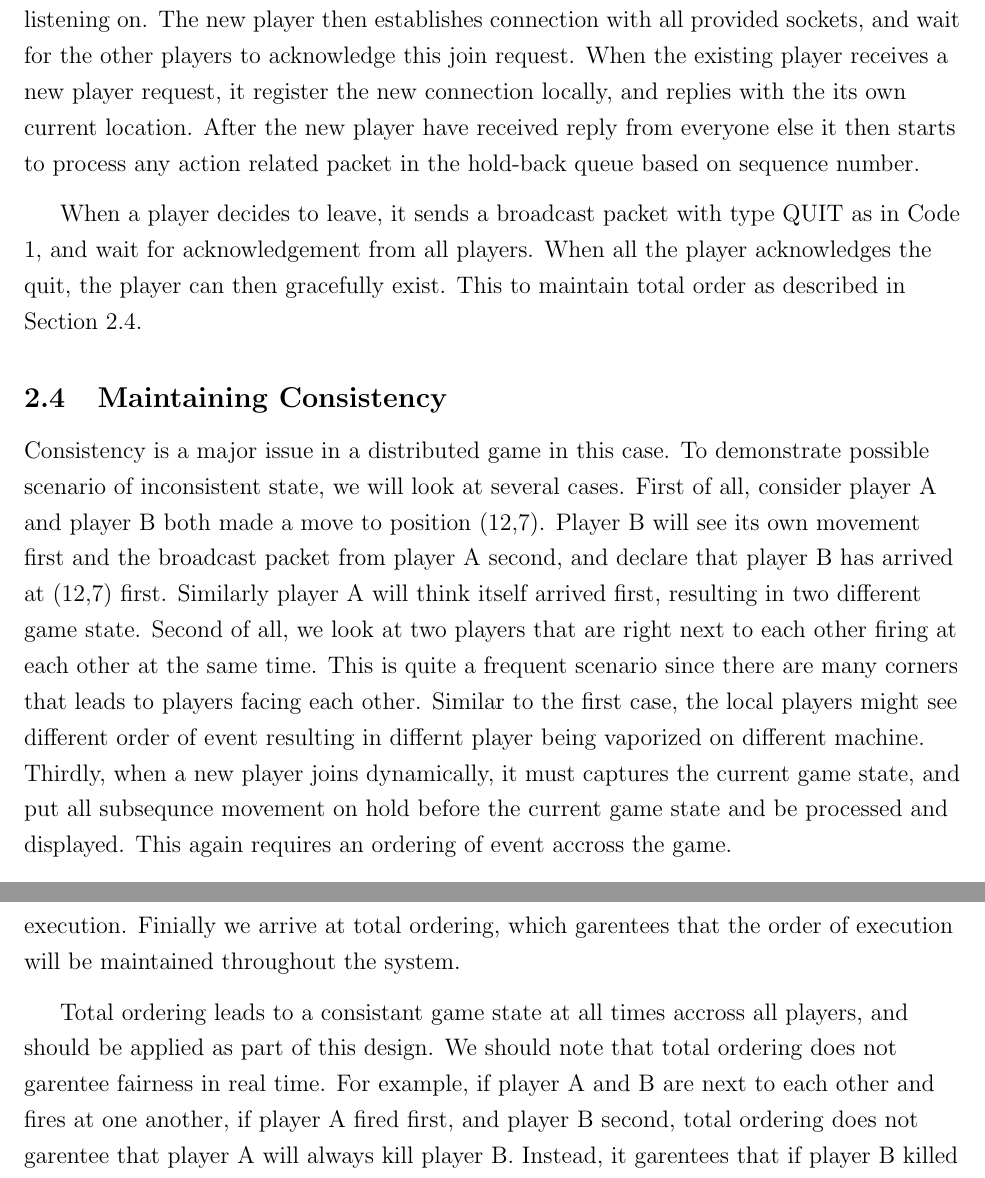
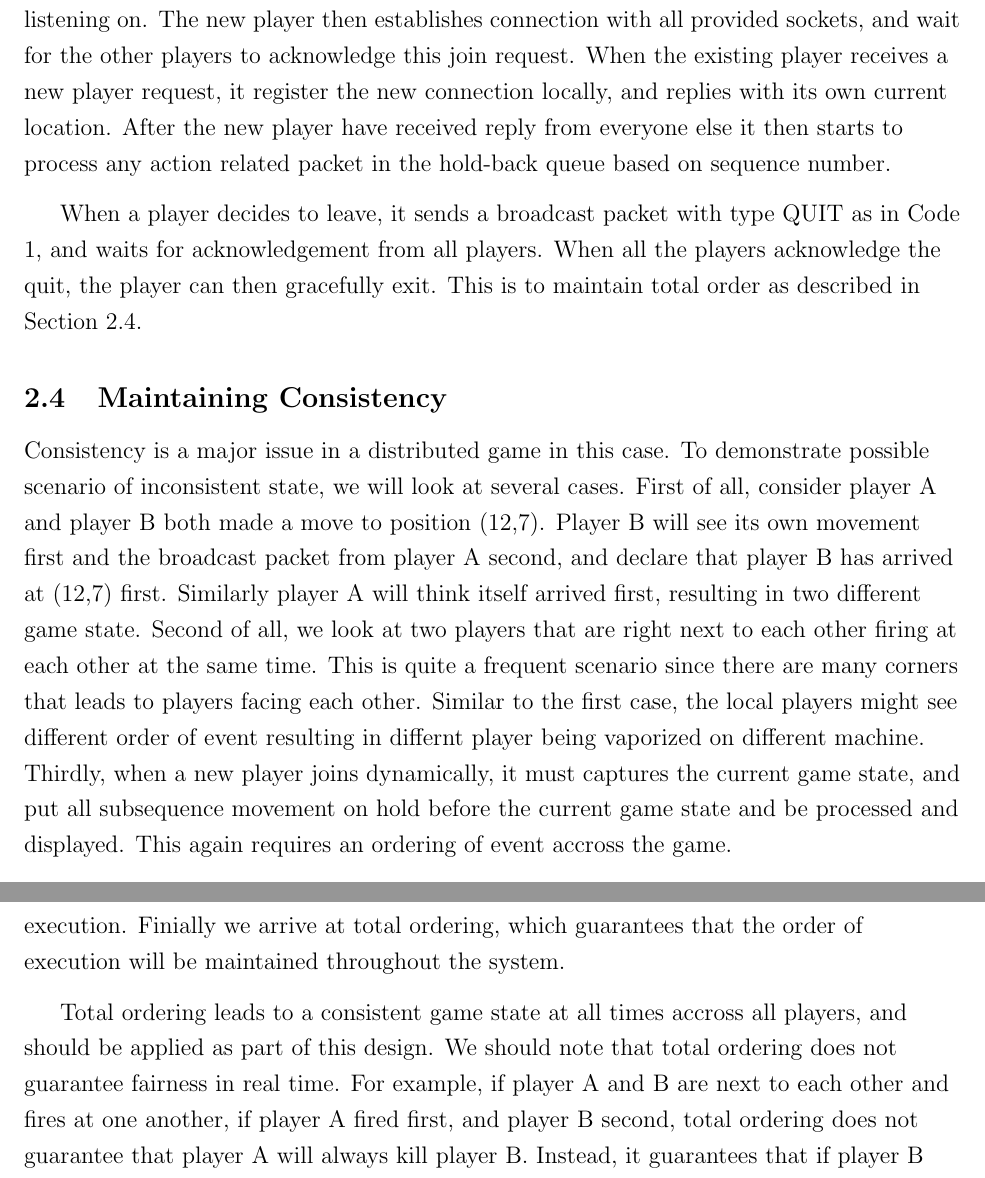
Before and after one commit to wangyif2/4d19, a LaTeX document (Lab3/mazewar/docs/Report.tex, which reads Lab3/mazewar/docs/Design.tex): two parts of pages 9 and 10 of 13, joined at a grey line, cut so that both start at the same text. Compiled offline with pdfLaTeX.

Commit message:
Added stu num and fixed typos

```diff
--- a/Lab3/mazewar/docs/Design.tex
+++ b/Lab3/mazewar/docs/Design.tex
@@ -85,14 +85,14 @@ The packet origin identifier identifies the client who generated the packet, and
 
 \subsection{How a player Locate, Leave and Join}\label{DesignGameFlow}
 
-This section puts all the component together to describe the life cycle of the game play. First of all, when a player wishes to join the game, a query is sent to the naming service which replies with a list of currently connected player, and the socket address they are listening on. The new player then establishes connection with all provided sockets, and wait for the other players to acknowledge this join request. When the existing player receives a new player request, it register the new connection locally, and replies with the its own current location. After the new player have received reply from everyone else it then starts to process any action related packet in the hold-back queue based on sequence number.
+This section puts all the component together to describe the life cycle of the game play. First of all, when a player wishes to join the game, a query is sent to the naming service which replies with a list of currently connected player, and the socket address they are listening on. The new player then establishes connection with all provided sockets, and wait for the other players to acknowledge this join request. When the existing player receives a new player request, it register the new connection locally, and replies with its own current location. After the new player have received reply from everyone else it then starts to process any action related packet in the hold-back queue based on sequence number.
 
-When a player decides to leave, it sends a broadcast packet with type QUIT as in Code \ref{CodeMazewarPacket}, and wait for acknowledgement from all players. When all the player acknowledges the quit, the player can then gracefully exist. This to maintain total order as described in Section \ref{DesignConsistency}.
+When a player decides to leave, it sends a broadcast packet with type QUIT as in Code \ref{CodeMazewarPacket}, and waits for acknowledgement from all players. When all the players acknowledge the quit, the player can then gracefully exit. This is to maintain total order as described in Section \ref{DesignConsistency}.
 
 \subsection{Maintaining Consistency}\label{DesignConsistency}
 
-Consistency is a major issue in a distributed game in this case. To demonstrate possible scenario of inconsistent state, we will look at several cases. First of all, consider player A and player B both made a move to position (12,7). Player B will see its own movement first and the broadcast packet from player A second, and declare that player B has arrived at (12,7) first. Similarly player A will think itself arrived first, resulting in two different game state. Second of all, we look at two players that are right next to each other firing at each other at the same time. This is quite a frequent scenario since there are many corners that leads to players facing each other. Similar to the first case, the local players might see different order of event resulting in differnt player being vaporized on different machine. Thirdly, when a new player joins dynamically, it must captures the current game state, and put all subsequnce movement on hold before the current game state and be processed and displayed. This again requires an ordering of event accross the game.
+Consistency is a major issue in a distributed game in this case. To demonstrate possible scenario of inconsistent state, we will look at several cases. First of all, consider player A and player B both made a move to position (12,7). Player B will see its own movement first and the broadcast packet from player A second, and declare that player B has arrived at (12,7) first. Similarly player A will think itself arrived first, resulting in two different game state. Second of all, we look at two players that are right next to each other firing at each other at the same time. This is quite a frequent scenario since there are many corners that leads to players facing each other. Similar to the first case, the local players might see different order of event resulting in differnt player being vaporized on different machine. Thirdly, when a new player joins dynamically, it must captures the current game state, and put all subsequence movement on hold before the current game state and be processed and displayed. This again requires an ordering of event accross the game.
 
-To solve this issue, we realized that an ordering needs to be established. Several types of ordering in a distributed system were looked at. First, the FIFO ordering only guarantees that if process A produces a happens-before relation, then this relation is captured on all other processes broadcasted to, it provides no information on order accorss processes. Secondly, the Causual ordering were looked at, which guarantees if message m -$>$ m' where -$>$ is the happened-before relation induced, then any other process will also deliver m before m'. This again does not garentee two process will have same order of execution. Finially we arrive at total ordering, which garentees that the order of execution will be maintained throughout the system.
+To solve this issue, we realized that an ordering needs to be established. Several types of ordering in a distributed system were looked at. First, the FIFO ordering only guarantees that if process A produces a happens-before relation, then this relation is captured on all other processes broadcasted to, it provides no information on order accorss processes. Secondly, the Causual ordering were looked at, which guarantees if message m -$>$ m' where -$>$ is the happened-before relation induced, then any other process will also deliver m before m'. This again does not guarantee two process will have same order of execution. Finially we arrive at total ordering, which guarantees that the order of execution will be maintained throughout the system.
 
-Total ordering leads to a consistant game state at all times accross all players, and should be applied as part of this design. We should note that total ordering does not garentee fairness in real time. For example, if player A and B are next to each other and fires at one another, if player A fired first, and player B second, total ordering does not garentee that player A will always kill player B. Instead, it garentees that if player B killed player A, everyone in the game will see the same state. To achieve total fairness, a phyical clock synchronization is needed.
+Total ordering leads to a consistent game state at all times accross all players, and should be applied as part of this design. We should note that total ordering does not guarantee fairness in real time. For example, if player A and B are next to each other and fires at one another, if player A fired first, and player B second, total ordering does not guarantee that player A will always kill player B. Instead, it guarantees that if player B killed player A, everyone in the game will see the same state. To achieve total fairness, a phyical clock synchronization is needed.
```
Also changed, not shown: Lab3/mazewar/docs/Cover.tex (+1 -1 lines), Lab3/mazewar/docs/Design.tex (10 more changed lines).
